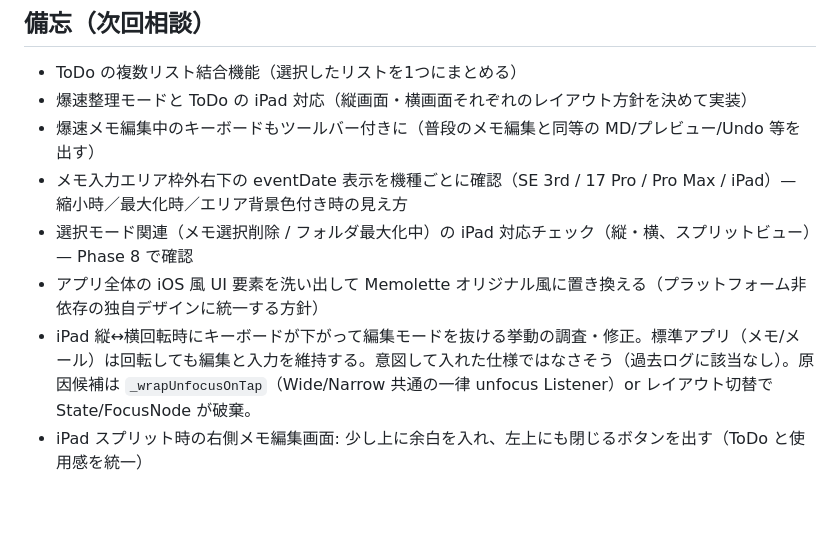
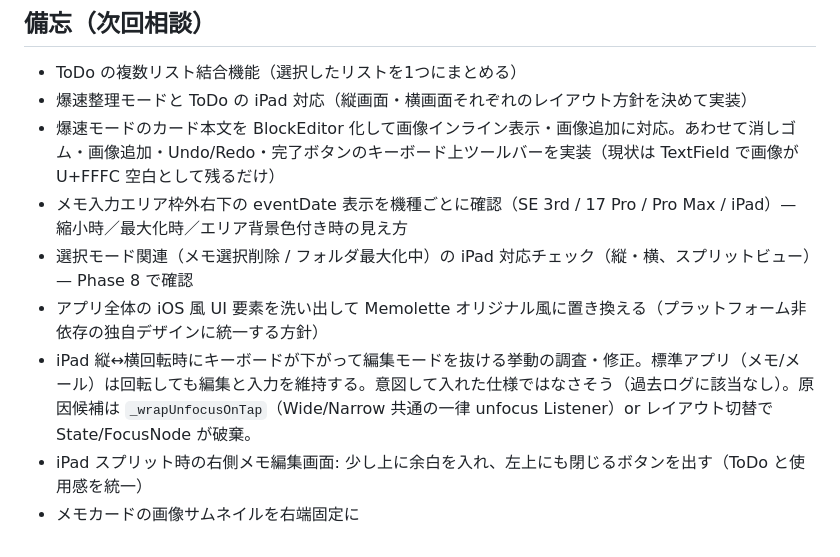
Before and after one commit to nock-in-mook/Memolette-Flutter, a Markdown page: ROADMAP.md, the part around the change. GitHub-like rendering; blank space fills up the shorter version.

Commit message:
docs(roadmap): 爆速モード備忘を具体化、メモカード画像サムネイル備忘を追加
- 「爆速ツールバー」を BlockEditor 化と合わせた具体内容に書き直し
- メモカードの画像サムネイル右端固定の備忘を追加

Co-Authored-By: Claude Opus 4.7 (1M context) <noreply@anthropic.com>

```diff
--- a/ROADMAP.md
+++ b/ROADMAP.md
@@ -251,9 +251,10 @@ Swift版ROADMAPにあるが未実装の機能。優先度は要検討：
 ## 備忘（次回相談）
 - ToDo の複数リスト結合機能（選択したリストを1つにまとめる）
 - 爆速整理モードと ToDo の iPad 対応（縦画面・横画面それぞれのレイアウト方針を決めて実装）
-- 爆速メモ編集中のキーボードもツールバー付きに（普段のメモ編集と同等の MD/プレビュー/Undo 等を出す）
+- 爆速モードのカード本文を BlockEditor 化して画像インライン表示・画像追加に対応。あわせて消しゴム・画像追加・Undo/Redo・完了ボタンのキーボード上ツールバーを実装（現状は TextField で画像が U+FFFC 空白として残るだけ）
 - メモ入力エリア枠外右下の eventDate 表示を機種ごとに確認（SE 3rd / 17 Pro / Pro Max / iPad）— 縮小時／最大化時／エリア背景色付き時の見え方
 - 選択モード関連（メモ選択削除 / フォルダ最大化中）の iPad 対応チェック（縦・横、スプリットビュー）— Phase 8 で確認
 - アプリ全体の iOS 風 UI 要素を洗い出して Memolette オリジナル風に置き換える（プラットフォーム非依存の独自デザインに統一する方針）
 - iPad 縦↔横回転時にキーボードが下がって編集モードを抜ける挙動の調査・修正。標準アプリ（メモ/メール）は回転しても編集と入力を維持する。意図して入れた仕様ではなさそう（過去ログに該当なし）。原因候補は `_wrapUnfocusOnTap`（Wide/Narrow 共通の一律 unfocus Listener）or レイアウト切替で State/FocusNode が破棄。
 - iPad スプリット時の右側メモ編集画面: 少し上に余白を入れ、左上にも閉じるボタンを出す（ToDo と使用感を統一）
+- メモカードの画像サムネイルを右端固定に
```
